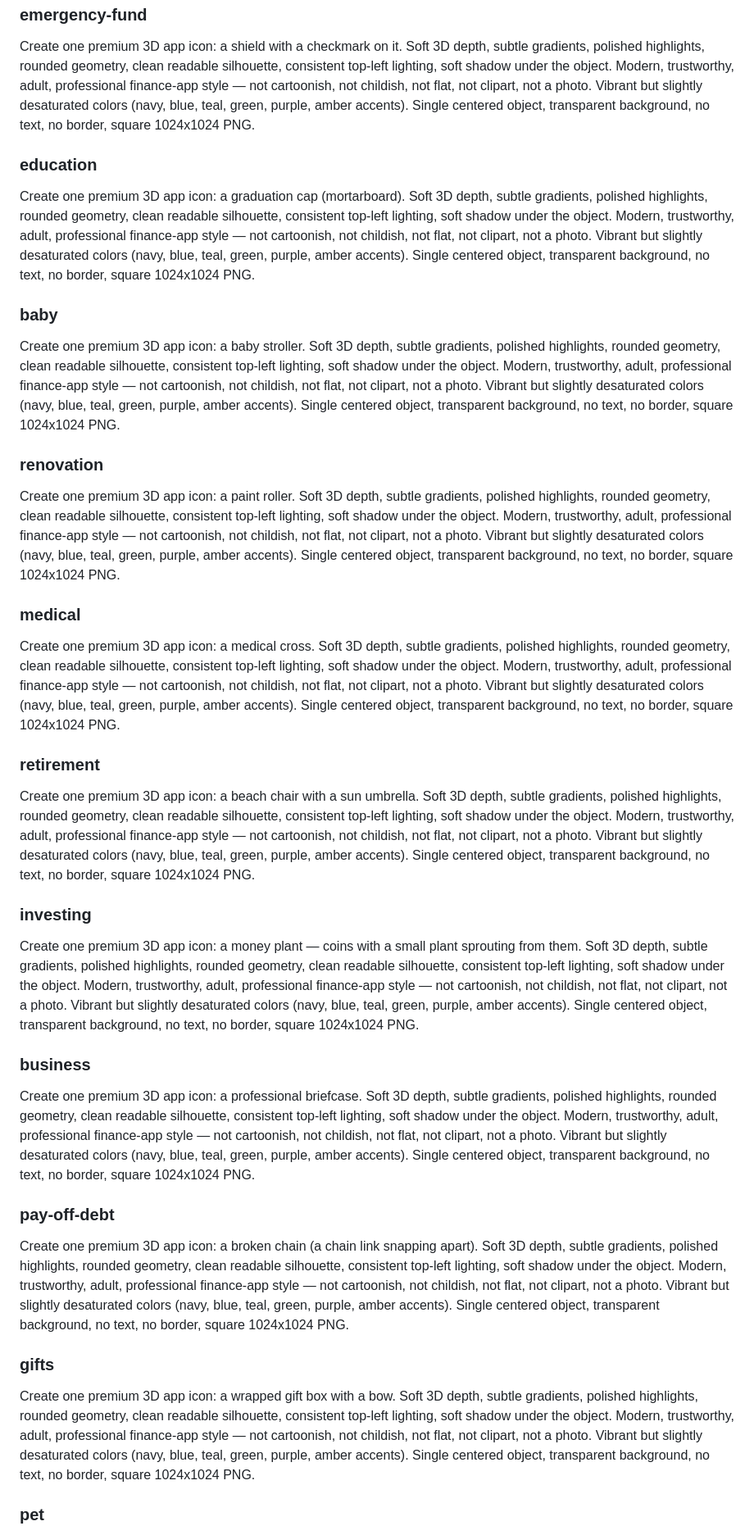
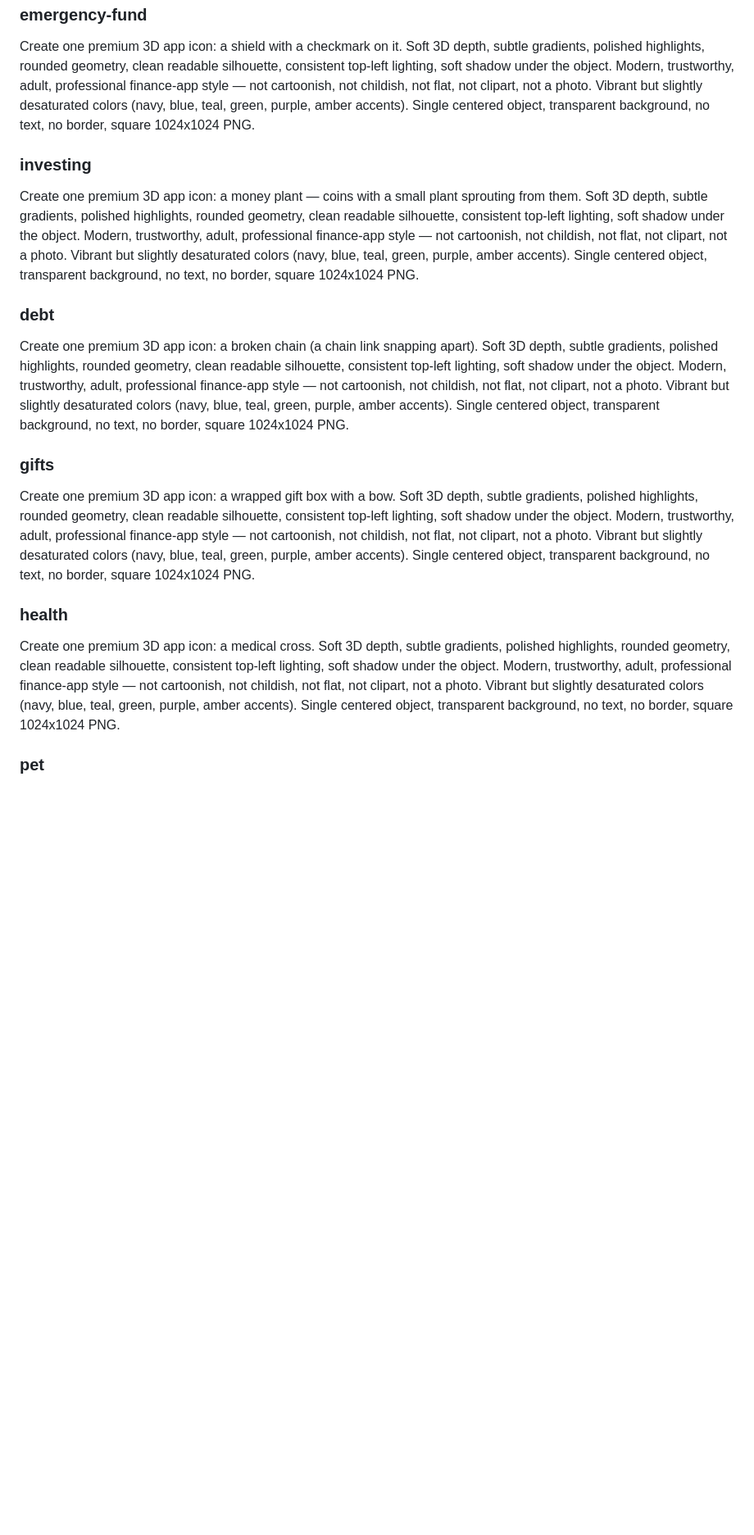
Before and after one commit to church-1980/PeggyBank, a Markdown page: scripts/icon-prompts.md, the part around one of its changes. Shown at 82% size. Drawn GitHub-style; blank space fills up the shorter version.

```diff
--- a/scripts/icon-prompts.md
+++ b/scripts/icon-prompts.md
@@ -32,33 +26,18 @@ Create one premium 3D app icon: a single premium golden key. Soft 3D depth, subt
 ### emergency-fund
 Create one premium 3D app icon: a shield with a checkmark on it. Soft 3D depth, subtle gradients, polished highlights, rounded geometry, clean readable silhouette, consistent top-left lighting, soft shadow under the object. Modern, trustworthy, adult, professional finance-app style — not cartoonish, not childish, not flat, not clipart, not a photo. Vibrant but slightly desaturated colors (navy, blue, teal, green, purple, amber accents). Single centered object, transparent background, no text, no border, square 1024x1024 PNG.
 
-### education
-Create one premium 3D app icon: a graduation cap (mortarboard). Soft 3D depth, subtle gradients, polished highlights, rounded geometry, clean readable silhouette, consistent top-left lighting, soft shadow under the object. Modern, trustworthy, adult, professional finance-app style — not cartoonish, not childish, not flat, not clipart, not a photo. Vibrant but slightly desaturated colors (navy, blue, teal, green, purple, amber accents). Single centered object, transparent background, no text, no border, square 1024x1024 PNG.
-
-### baby
-Create one premium 3D app icon: a baby stroller. Soft 3D depth, subtle gradients, polished highlights, rounded geometry, clean readable silhouette, consistent top-left lighting, soft shadow under the object. Modern, trustworthy, adult, professional finance-app style — not cartoonish, not childish, not flat, not clipart, not a photo. Vibrant but slightly desaturated colors (navy, blue, teal, green, purple, amber accents). Single centered object, transparent background, no text, no border, square 1024x1024 PNG.
-
-### renovation
-Create one premium 3D app icon: a paint roller. Soft 3D depth, subtle gradients, polished highlights, rounded geometry, clean readable silhouette, consistent top-left lighting, soft shadow under the object. Modern, trustworthy, adult, professional finance-app style — not cartoonish, not childish, not flat, not clipart, not a photo. Vibrant but slightly desaturated colors (navy, blue, teal, green, purple, amber accents). Single centered object, transparent background, no text, no border, square 1024x1024 PNG.
-
-### medical
-Create one premium 3D app icon: a medical cross. Soft 3D depth, subtle gradients, polished highlights, rounded geometry, clean readable silhouette, consistent top-left lighting, soft shadow under the object. Modern, trustworthy, adult, professional finance-app style — not cartoonish, not childish, not flat, not clipart, not a photo. Vibrant but slightly desaturated colors (navy, blue, teal, green, purple, amber accents). Single centered object, transparent background, no text, no border, square 1024x1024 PNG.
-
-### retirement
-Create one premium 3D app icon: a beach chair with a sun umbrella. Soft 3D depth, subtle gradients, polished highlights, rounded geometry, clean readable silhouette, consistent top-left lighting, soft shadow under the object. Modern, trustworthy, adult, professional finance-app style — not cartoonish, not childish, not flat, not clipart, not a photo. Vibrant but slightly desaturated colors (navy, blue, teal, green, purple, amber accents). Single centered object, transparent background, no text, no border, square 1024x1024 PNG.
-
 ### investing
 Create one premium 3D app icon: a money plant — coins with a small plant sprouting from them. Soft 3D depth, subtle gradients, polished highlights, rounded geometry, clean readable silhouette, consistent top-left lighting, soft shadow under the object. Modern, trustworthy, adult, professional finance-app style — not cartoonish, not childish, not flat, not clipart, not a photo. Vibrant but slightly desaturated colors (navy, blue, teal, green, purple, amber accents). Single centered object, transparent background, no text, no border, square 1024x1024 PNG.
 
-### business
-Create one premium 3D app icon: a professional briefcase. Soft 3D depth, subtle gradients, polished highlights, rounded geometry, clean readable silhouette, consistent top-left lighting, soft shadow under the object. Modern, trustworthy, adult, professional finance-app style — not cartoonish, not childish, not flat, not clipart, not a photo. Vibrant but slightly desaturated colors (navy, blue, teal, green, purple, amber accents). Single centered object, transparent background, no text, no border, square 1024x1024 PNG.
-
-### pay-off-debt
+### debt
 Create one premium 3D app icon: a broken chain (a chain link snapping apart). Soft 3D depth, subtle gradients, polished highlights, rounded geometry, clean readable silhouette, consistent top-left lighting, soft shadow under the object. Modern, trustworthy, adult, professional finance-app style — not cartoonish, not childish, not flat, not clipart, not a photo. Vibrant but slightly desaturated colors (navy, blue, teal, green, purple, amber accents). Single centered object, transparent background, no text, no border, square 1024x1024 PNG.
 
 ### gifts
 Create one premium 3D app icon: a wrapped gift box with a bow. Soft 3D depth, subtle gradients, polished highlights, rounded geometry, clean readable silhouette, consistent top-left lighting, soft shadow under the object. Modern, trustworthy, adult, professional finance-app style — not cartoonish, not childish, not flat, not clipart, not a photo. Vibrant but slightly desaturated colors (navy, blue, teal, green, purple, amber accents). Single centered object, transparent background, no text, no border, square 1024x1024 PNG.
 
+### health
+Create one premium 3D app icon: a medical cross. Soft 3D depth, subtle gradients, polished highlights, rounded geometry, clean readable silhouette, consistent top-left lighting, soft shadow under the object. Modern, trustworthy, adult, professional finance-app style — not cartoonish, not childish, not flat, not clipart, not a photo. Vibrant but slightly desaturated colors (navy, blue, teal, green, purple, amber accents). Single centered object, transparent background, no text, no border, square 1024x1024 PNG.
+
 ### pet
 Create one premium 3D app icon: a single paw print. Soft 3D depth, subtle gradients, polished highlights, rounded geometry, clean readable silhouette, consistent top-left lighting, soft shadow under the object. Modern, trustworthy, adult, professional finance-app style — not cartoonish, not childish, not flat, not clipart, not a photo. Vibrant but slightly desaturated colors (navy, blue, teal, green, purple, amber accents). Single centered object, transparent background, no text, no border, square 1024x1024 PNG.
 
```
Also changed, not shown: other parts of scripts/icon-prompts.md (+20 -35 lines), docs/ICON_MASTER_LIST.md (added, +38 -0 lines).
